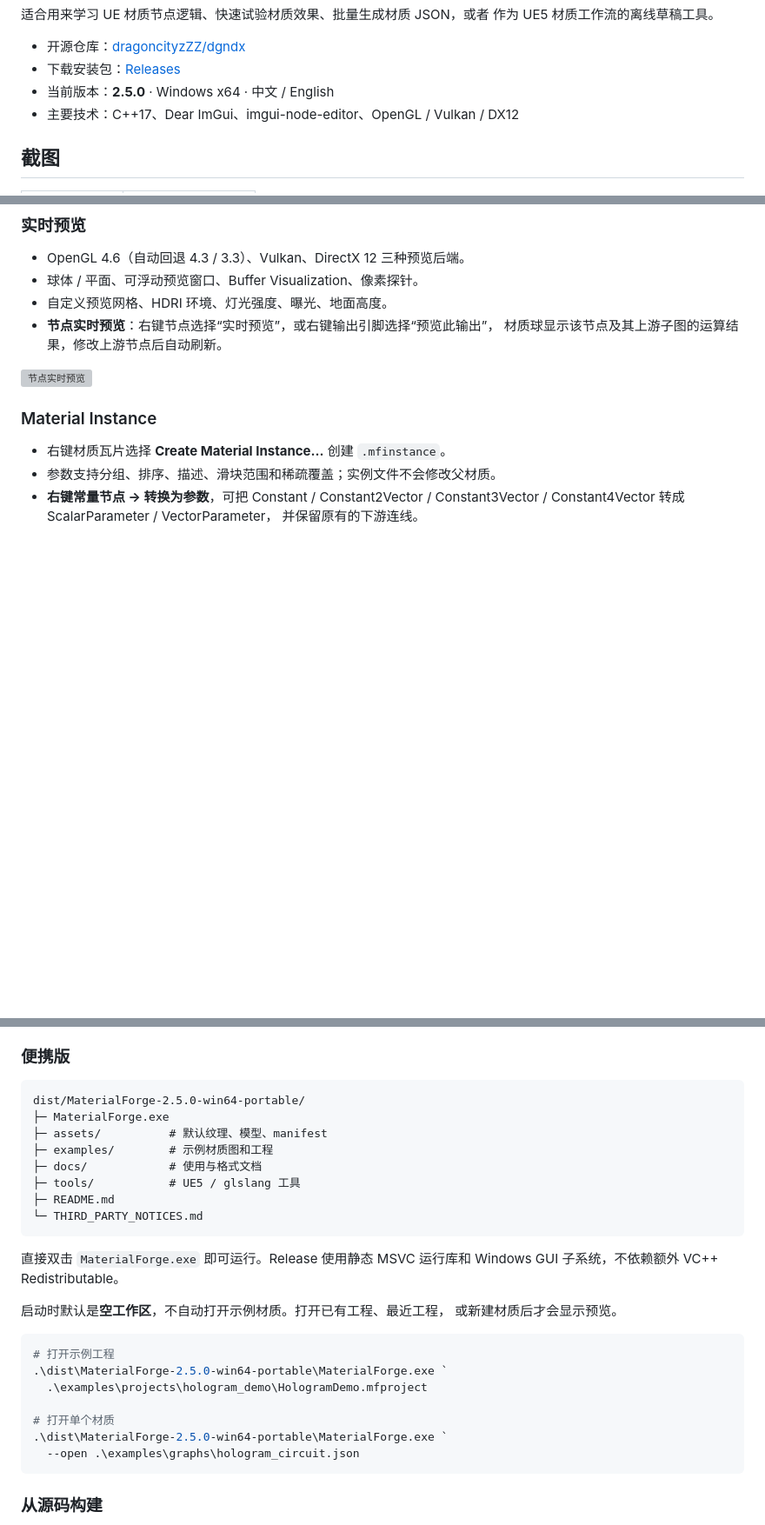
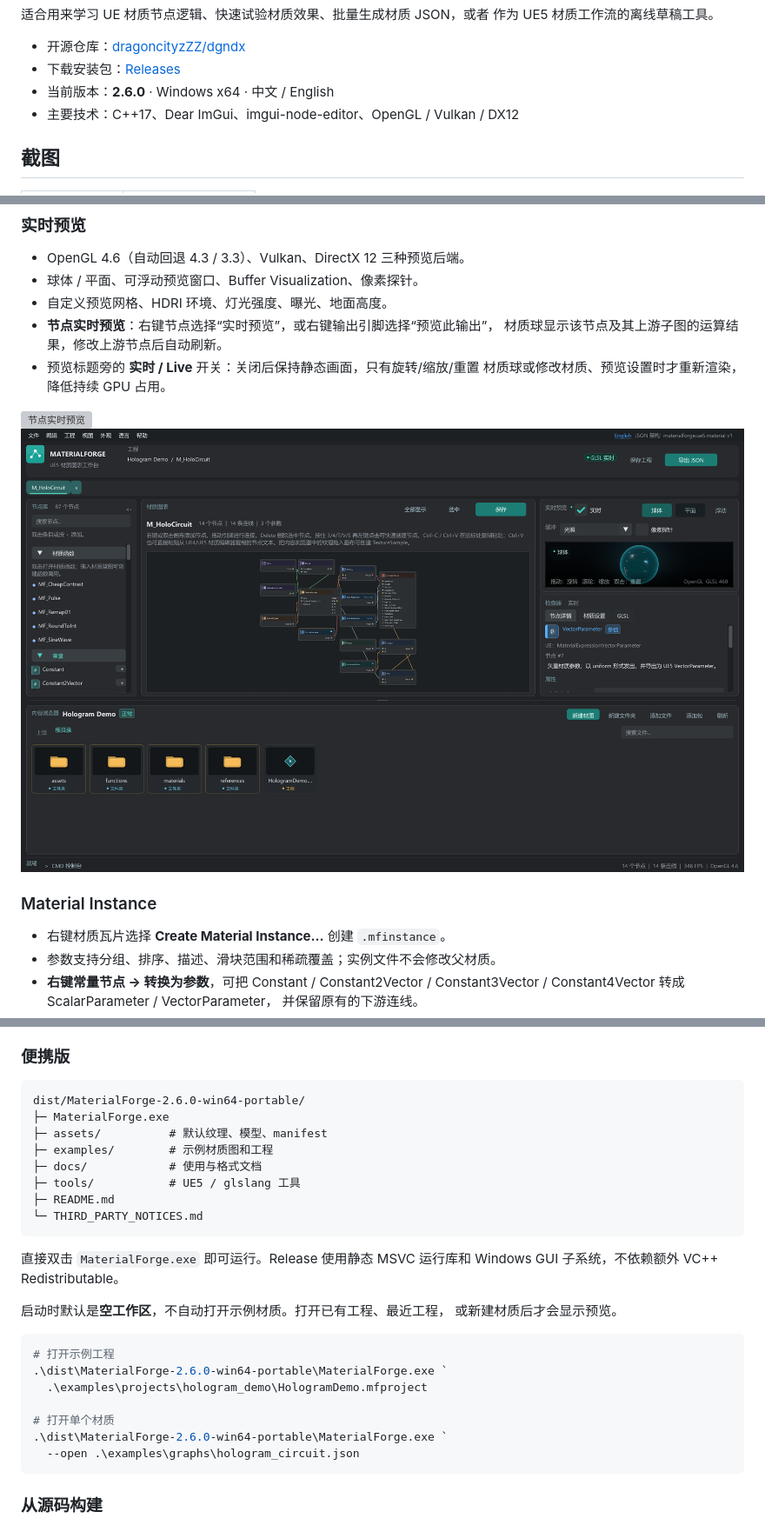
Before and after one commit to dragoncityzZZ/UEMaterialForge, a Markdown page: README.md, 3 parts joined by grey strips. Shown at 87% size. Drawn GitHub-style; pictures changed too: docs/images/live-preview-toggle.png (added); blank space fills up the shorter version; grey boxes are pictures that could not be loaded.

Commit message:
Release 2.6.0: preview toggle and editor fixes

````diff
--- a/README.md
+++ b/README.md
@@ -14,7 +14,7 @@
 
 - 开源仓库：[dragoncityzZZ/dgndx](https://github.com/dragoncityzZZ/dgndx)
 - 下载安装包：[Releases](https://github.com/dragoncityzZZ/dgndx/releases/latest)
-- 当前版本：**2.5.0** · Windows x64 · 中文 / English
+- 当前版本：**2.6.0** · Windows x64 · 中文 / English
 - 主要技术：C++17、Dear ImGui、imgui-node-editor、OpenGL / Vulkan / DX12
 
 ## 截图
@@ -68,8 +68,11 @@
 - 自定义预览网格、HDRI 环境、灯光强度、曝光、地面高度。
 - **节点实时预览**：右键节点选择“实时预览”，或右键输出引脚选择“预览此输出”，
   材质球显示该节点及其上游子图的运算结果，修改上游节点后自动刷新。
+- 预览标题旁的 **实时 / Live** 开关：关闭后保持静态画面，只有旋转/缩放/重置
+  材质球或修改材质、预览设置时才重新渲染，降低持续 GPU 占用。
 
 ![节点实时预览](docs/images/node-preview.png)
+![实时预览开关](docs/images/live-preview-toggle.png)
 
 ### Material Instance
 
@@ -166,7 +169,7 @@ cmake --build build
 ### 便携版
 
 ```text
-dist/MaterialForge-2.5.0-win64-portable/
+dist/MaterialForge-2.6.0-win64-portable/
 ├─ MaterialForge.exe
 ├─ assets/          # 默认纹理、模型、manifest
 ├─ examples/        # 示例材质图和工程
@@ -184,11 +187,11 @@ Windows GUI 子系统，不依赖额外 VC++ Redistributable。
 
 ```powershell
 # 打开示例工程
-.\dist\MaterialForge-2.5.0-win64-portable\MaterialForge.exe `
+.\dist\MaterialForge-2.6.0-win64-portable\MaterialForge.exe `
   .\examples\projects\hologram_demo\HologramDemo.mfproject
 
 # 打开单个材质
-.\dist\MaterialForge-2.5.0-win64-portable\MaterialForge.exe `
+.\dist\MaterialForge-2.6.0-win64-portable\MaterialForge.exe `
   --open .\examples\graphs\hologram_circuit.json
 ```
 
````
Also changed, not shown: other parts of README.md (+4 -3 lines), CHANGELOG.md (added, +35 -0 lines), 12 other files.
